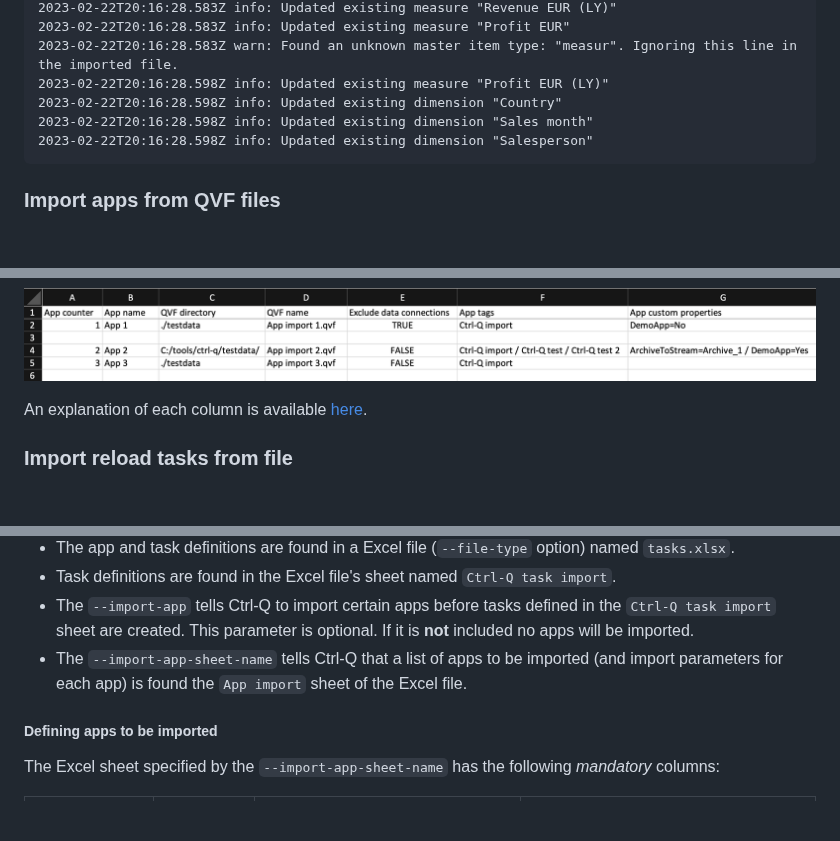
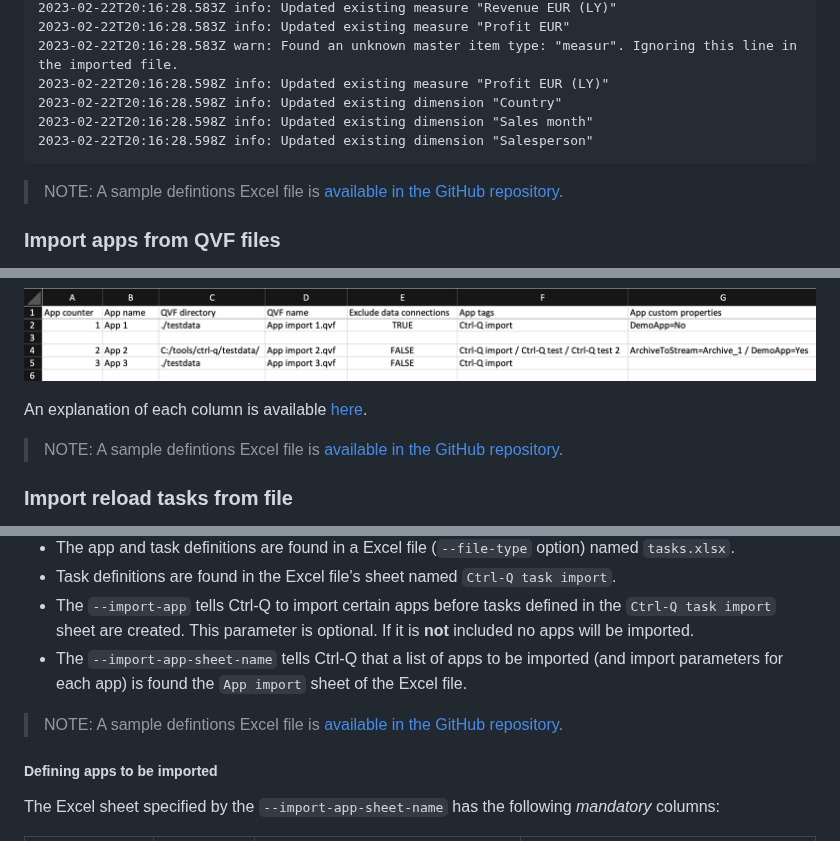
Before and after one commit to ptarmiganlabs/ctrl-q, a Markdown page: README.md, 3 parts joined by grey strips. Drawn GitHub-style; blank space fills up the shorter version.

Commit message:
Add reference to sample Excel definitions files

````diff
--- a/README.md
+++ b/README.md
@@ -1073,6 +1073,8 @@ Now let's run the command.
 2023-02-22T20:16:28.598Z info: Updated existing dimension "Salesperson"
 ```
 
+> NOTE: A sample defintions Excel file is [available in the GitHub repository](https://github.com/ptarmiganlabs/ctrl-q/blob/main/docs/ctrl-q-master-items.xlsx).
+
 ### Import apps from QVF files
 
 .QVF files are Sense apps stored on disk.
@@ -1122,6 +1124,8 @@ The Excel file with definitions on what QVF files should be imported, what the a
 ![QVF app files that should be imported into Qlik Sense](docs/ctrl-q-app-import-1.png "QVF app files that should be imported into Qlik Sense")
 
 An explanation of each column is available [here](#defining-apps-to-be-imported).
+
+> NOTE: A sample defintions Excel file is [available in the GitHub repository](https://github.com/ptarmiganlabs/ctrl-q/blob/main/docs/tasks.xlsx).
 
 ### Import reload tasks from file
 
@@ -1380,6 +1384,7 @@ Some comments about the above command:
 - The `--import-app` tells Ctrl-Q to import certain apps before tasks defined in the `Ctrl-Q task import` sheet are created. This parameter is optional. If it is **not** included no apps will be imported.
 - The `--import-app-sheet-name` tells Ctrl-Q that a list of apps to be imported (and import parameters for each app) is found the `App import` sheet of the Excel file.
 
+> NOTE: A sample defintions Excel file is [available in the GitHub repository](https://github.com/ptarmiganlabs/ctrl-q/blob/main/docs/tasks.xlsx).
 ##### Defining apps to be imported
 
 The Excel sheet specified by the `--import-app-sheet-name` has the following *mandatory* columns:
````
